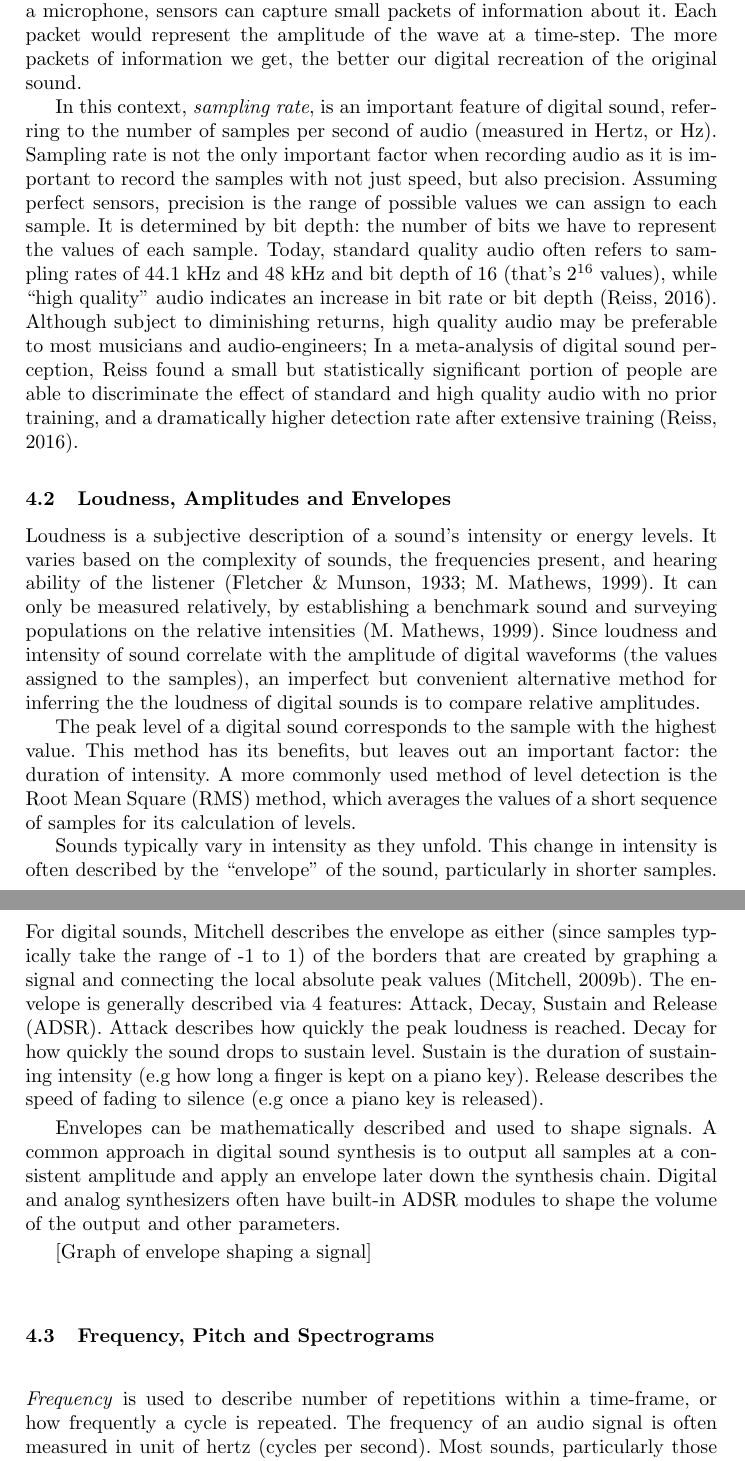
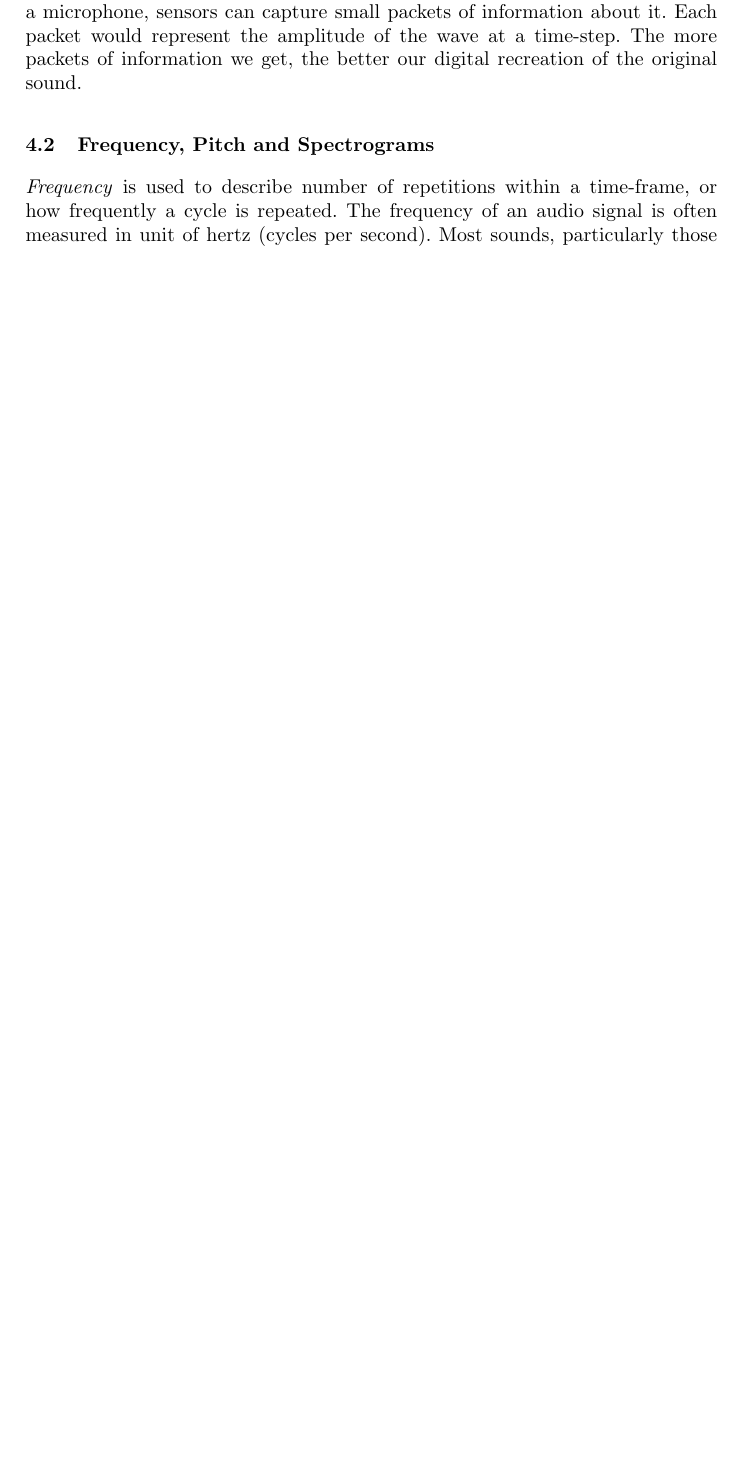
Before and after one commit to imilas/CSMC-MuMe-2020, a LaTeX thesis (templates_aimusic2020/paper.tex): two parts of pages 6 and 7 of 10 before the commit and part of page 6 of 9 after it, the two joined at a grey line, cut so that both start at the same text, the shorter picture padded with empty space. Compiled offline with pdfLaTeX.

Commit message:
Updates from Overleaf

```diff
--- a/templates_aimusic2020/paper.tex
+++ b/templates_aimusic2020/paper.tex
@@ -151,16 +151,3 @@ In 1963, Mathews wrote on the potential and utility of computers as digital inst
 
 As briefly discussed in Section~\ref{sec:computer_make_sound}, sound can take on the physical characteristics of a waveform. Imagine the curve shown in figure~\ref{fig_sampling_rate} is representative of a sound wave we would like to digitally capture. As the sound travels through a microphone, sensors can capture small packets of information about it. Each packet would represent the amplitude of the wave at a time-step. The more packets of information we get, the better our digital recreation of the original sound.
 
-In this context, \textit{sampling rate}, is an important feature of digital sound, referring to the number of samples per second of audio (measured in Hertz, or Hz). Sampling rate is not the only important factor when recording audio as it is important to record the samples with not just speed, but also precision. Assuming perfect sensors, precision is the range of possible values we can assign to each sample. It is determined by bit depth: the number of bits we have to represent the values of each sample.  Today, standard quality audio often refers to sampling rates of 44.1 kHz and 48 kHz and bit depth of 16 (that's $2^{16}$ values), while \enquote{high quality} audio indicates an increase in bit rate or bit depth~\cite{reiss2016meta}. Although subject to diminishing returns, high quality audio may be preferable to most musicians and audio-engineers; In a meta-analysis of digital sound perception, Reiss found a small but statistically significant portion of people are able to discriminate the effect of standard and high quality audio with no prior training, and a dramatically higher detection rate after extensive training~\cite{reiss2016meta}.
-
-
-\subsection{Loudness, Amplitudes and Envelopes}
-Loudness is a subjective description of a sound's intensity or energy levels. It varies based on the complexity of sounds, the frequencies present, and hearing ability of the listener~\cite{fletcher1933loudness,cook1999chap6}. It can only be measured relatively, by establishing a benchmark sound and surveying populations on the relative intensities~\cite{cook1999chap6}. Since loudness and intensity of sound correlate with the amplitude of digital waveforms (the values assigned to the samples), an imperfect but convenient alternative method for inferring the the loudness of digital sounds is to compare relative amplitudes.
-
-The peak level of a digital sound corresponds to the sample with the highest value. This method has its benefits, but leaves out an important factor: the duration of intensity. A more commonly used method of level detection is the Root Mean Square (RMS) method, which averages the values of a short sequence of samples for its calculation of levels.
-
-Sounds typically vary in intensity as they unfold. This change in intensity is often described by the \enquote{envelope} of the sound, particularly in shorter samples. For digital sounds, Mitchell describes the envelope as either (since samples typically take the range of -1 to 1) of the borders that are created by graphing a signal and connecting the local absolute peak values~\cite{mitchell2009basicsynthChap6}. The envelope is generally described via 4 features: Attack, Decay, Sustain and Release (ADSR). Attack describes how quickly the peak loudness is reached. Decay for how quickly the sound drops to sustain level. Sustain is the duration of sustaining intensity (e.g how long a finger is kept on a piano key). Release describes the speed of fading to silence (e.g once a piano key is released).
-
-Envelopes can be mathematically described and used to shape signals. A common approach in digital sound synthesis is to output all samples at a consistent amplitude and apply an envelope later down the synthesis chain. Digital and analog synthesizers often have built-in ADSR modules to shape the volume of the output and other parameters.
-
-[Graph of envelope shaping a signal]
```
Also changed, not shown: templates_aimusic2020/paper.tex (4 more changed lines).
